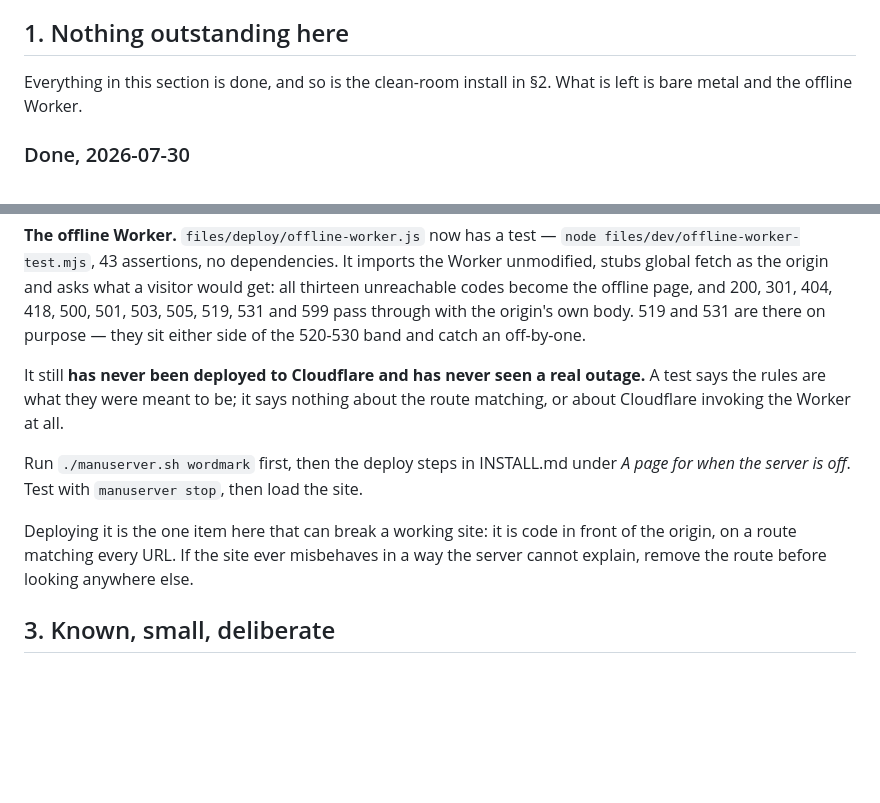
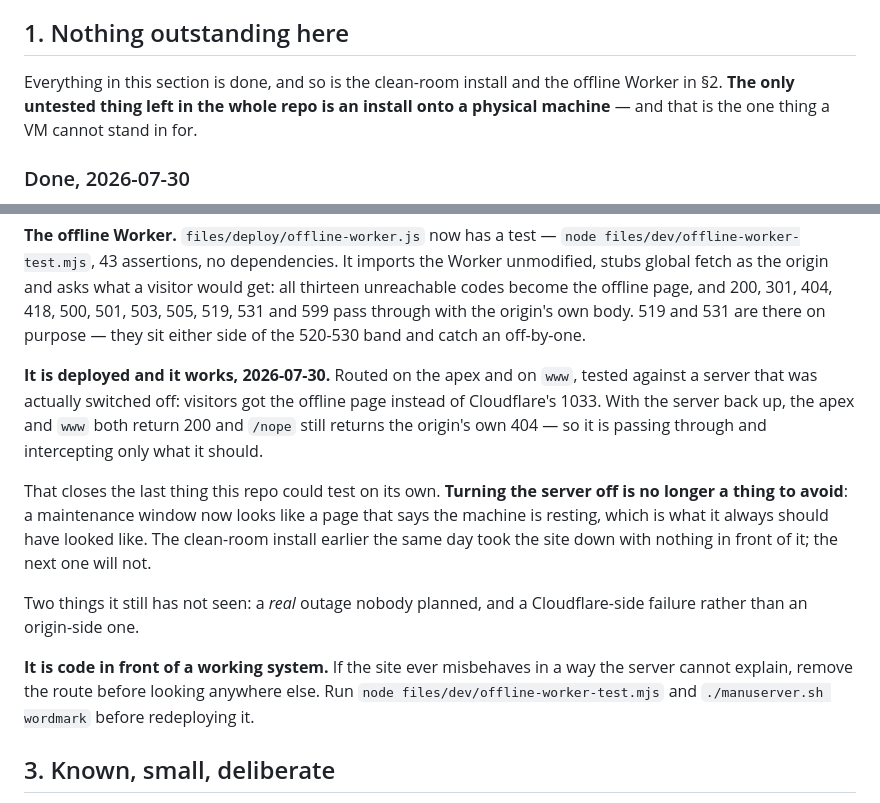
Before and after one commit to manujarvinen/manuserver, a Markdown page: TODO.md, 2 parts joined by grey strips. GitHub-like rendering; blank space fills up the shorter version.

Commit message:
The offline Worker is deployed, and it works
Routed on the apex and on www, tested against a server that was actually
switched off. Verified from outside afterwards: both hostnames return
200 and /nope still returns the origin's own 404, so it is passing
through and intercepting only what it should.

The part worth writing down is not that it works. It is that switching
the server off has stopped being something to avoid. A maintenance
window now looks like a page saying the machine is resting, which is
what it should always have looked like for a server that lives in a
flat. The clean-room install this morning took the site down with
nothing in front of it; the next one will not.

That leaves bare metal as the only untested thing in the repo — the one
thing a VM was never going to stand in for.

Co-Authored-By: Claude Opus 5 <noreply@anthropic.com>

```diff
--- a/TODO.md
+++ b/TODO.md
@@ -7,8 +7,10 @@ tested.
 
 ## 1. Nothing outstanding here
 
-Everything in this section is done, and so is the clean-room install in §2.
-What is left is bare metal and the offline Worker.
+Everything in this section is done, and so is the clean-room install and the
+offline Worker in §2. **The only untested thing left in the whole repo is an
+install onto a physical machine** — and that is the one thing a VM cannot
+stand in for.
 
 ### Done, 2026-07-30
 
@@ -116,18 +118,25 @@ visitor would get: all thirteen unreachable codes become the offline page, and
 origin's own body. 519 and 531 are there on purpose — they sit either side of
 the 520-530 band and catch an off-by-one.
 
-It still **has never been deployed to Cloudflare and has never seen a real
-outage.** A test says the rules are what they were meant to be; it says nothing
-about the route matching, or about Cloudflare invoking the Worker at all.
+**It is deployed and it works, 2026-07-30.** Routed on the apex and on `www`,
+tested against a server that was actually switched off: visitors got the
+offline page instead of Cloudflare's 1033. With the server back up, the apex
+and `www` both return 200 and `/nope` still returns the origin's own 404 — so
+it is passing through and intercepting only what it should.
 
-Run `./manuserver.sh wordmark` first, then the deploy steps in INSTALL.md under
-*A page for when the server is off*. Test with `manuserver stop`, then load
-the site.
+That closes the last thing this repo could test on its own. **Turning the
+server off is no longer a thing to avoid**: a maintenance window now looks like
+a page that says the machine is resting, which is what it always should have
+looked like. The clean-room install earlier the same day took the site down
+with nothing in front of it; the next one will not.
 
-Deploying it is the one item here that can break a working site: it is code in
-front of the origin, on a route matching every URL. If the site ever misbehaves
-in a way the server cannot explain, remove the route before looking anywhere
-else.
+Two things it still has not seen: a *real* outage nobody planned, and a
+Cloudflare-side failure rather than an origin-side one.
+
+**It is code in front of a working system.** If the site ever misbehaves in a
+way the server cannot explain, remove the route before looking anywhere else.
+Run `node files/dev/offline-worker-test.mjs` and `./manuserver.sh wordmark`
+before redeploying it.
 
 ## 3. Known, small, deliberate
 
```
